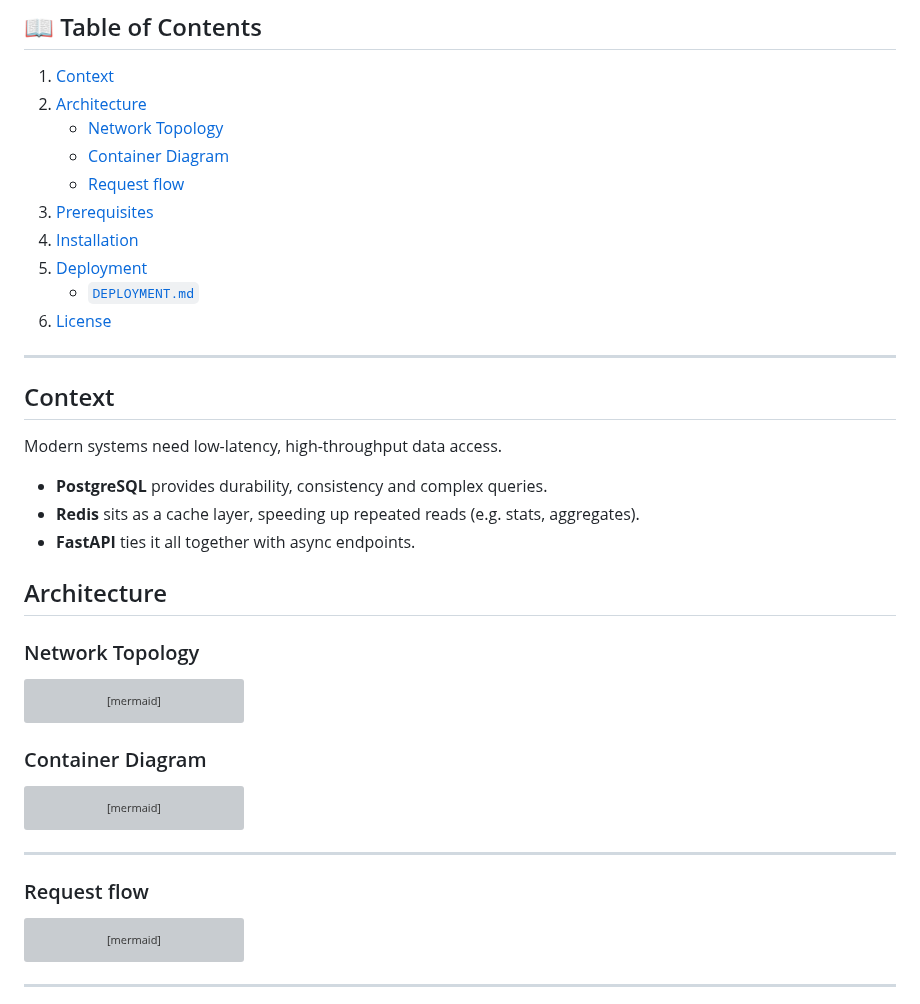
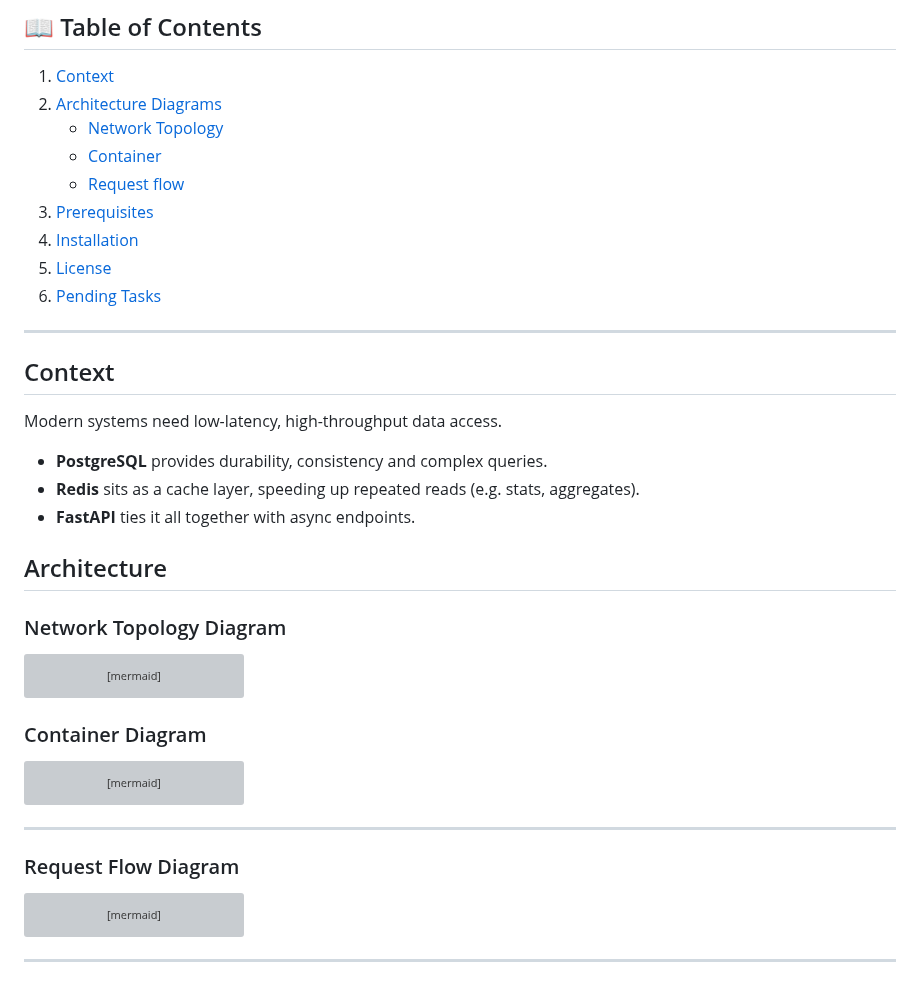
Before and after one commit to FreddyB200/sistema-recarga-viajes-backend, a Markdown page: README.md, the part around one of its changes. GitHub-like rendering; grey boxes are pictures that could not be loaded.

````diff
--- a/README.md
+++ b/README.md
@@ -12,15 +12,14 @@ This project simulates a recharge system (like TransMilenio cards) using a distr
 ## 📖 Table of Contents
 
 1. [Context](#context)
-2. [Architecture](#architecture)
+2. [Architecture Diagrams](#architecture)
    - [Network Topology](#network-topology)
-   - [Container Diagram](#container-diagram)
+   - [Container](#container)
    - [Request flow](#request-flow)
 3. [Prerequisites](#prerequisites)
 4. [Installation](#installation)
-5. [Deployment](#deployment)
-   - [`DEPLOYMENT.md`](#deploymentmd)
-6. [License](#license)
+5. [License](#license)
+6. [Pending Tasks](#pending-tasks)
 
 ---
 
@@ -32,7 +31,7 @@ Modern systems need low-latency, high-throughput data access.
 - **FastAPI** ties it all together with async endpoints.
 
 ## Architecture
-### Network Topology
+### Network Topology Diagram
 ```mermaid
 graph TB
   subgraph VirtualBox
@@ -65,7 +64,7 @@ Rel(FastAPI_App, PostgreSQL, "INSERT / SELECT (psycopg2 or SQLAlchemy)")
 
 ```
 ---
-### Request flow
+### Request Flow Diagram
 ```mermaid
 sequenceDiagram
     participant C as Client (Browser/Postman)
````
Also changed, not shown: other parts of README.md (+33 -3 lines).
